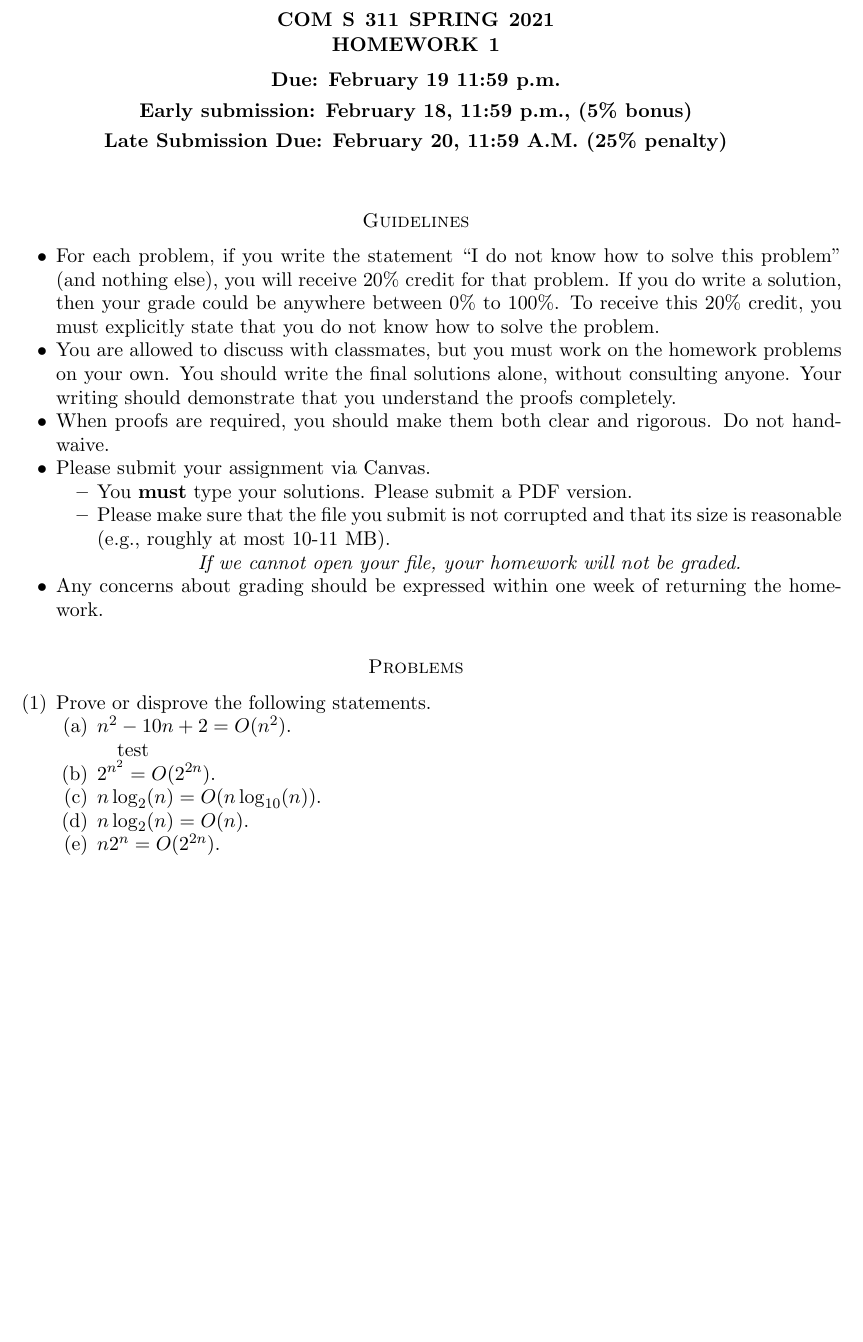
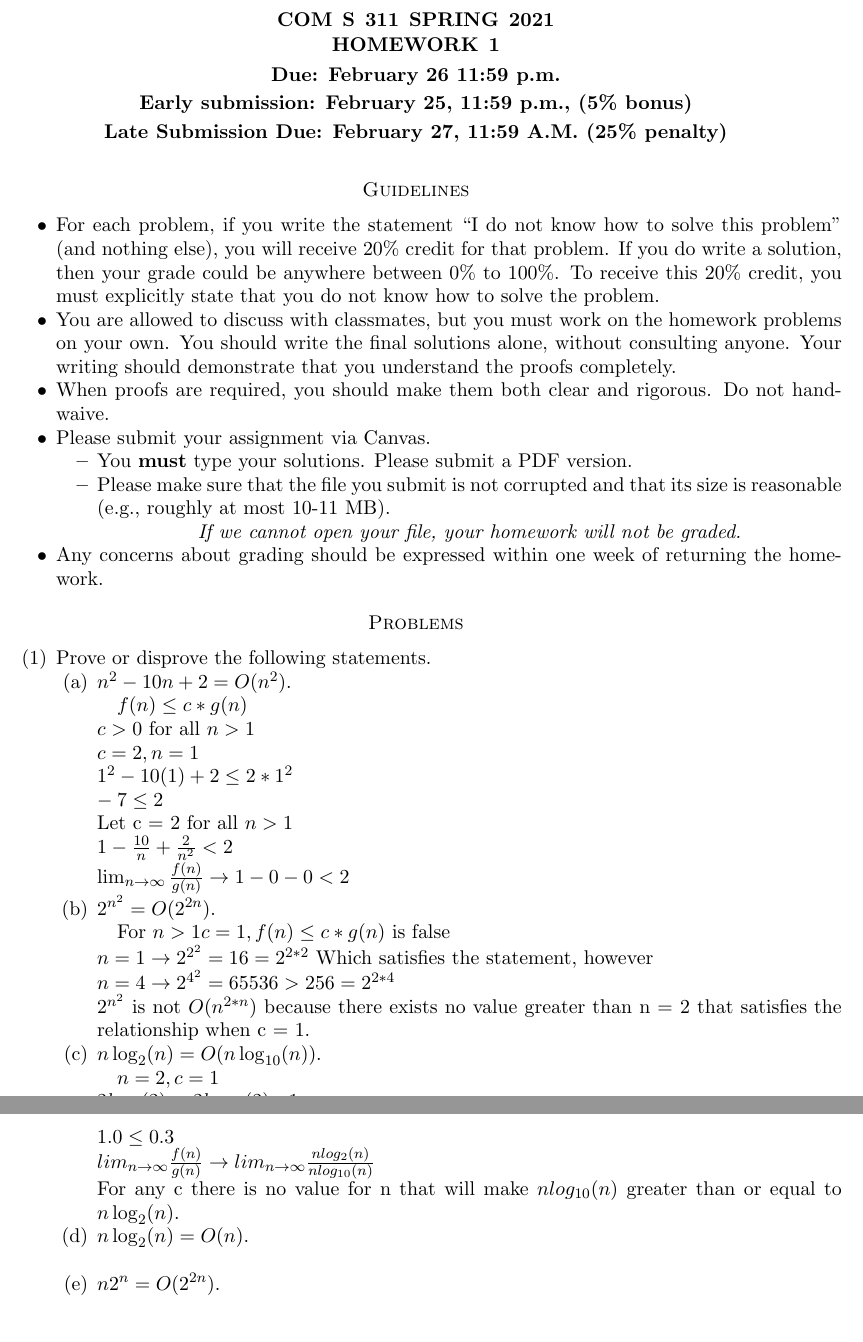
Before and after one commit to Haaduken/coms311, a LaTeX problem sheet (hw/1/hw1.tex): part of page 1 of 3 before the commit and two parts of pages 1 and 2 of 3 after it, the two joined at a grey line, cut so that both start at the same text, the shorter picture padded with empty space. Compiled offline with pdfLaTeX.

Commit message:
1 a->c done

```diff
--- a/hw/1/hw1.tex
+++ b/hw/1/hw1.tex
@@ -28,13 +28,13 @@ Homework 1
 
 \vspace{-.8cm}
 \begin{center}
-{\bf Due:  February 19 11:59 p.m.}
+{\bf Due:  February 26 11:59 p.m.}
 
 \smallskip
-\textbf{Early submission: February 18, 11:59 p.m., (5\% bonus)}
+\textbf{Early submission: February 25, 11:59 p.m., (5\% bonus)}
 
 \smallskip
-{\bf Late Submission Due: February 20, 11:59 \textbf{A.M.} (25\% penalty)}
+{\bf Late Submission Due: February 27, 11:59 \textbf{A.M.} (25\% penalty)}
 \end{center}
 
 \medskip
@@ -75,11 +75,15 @@ returning the homework.
 \item Prove or disprove the following statements.
 \begin{enumerate}
 \item $n^2 - 10n + 2 = O(n^2)$.
-\subitem test
+\subitem $f(n)\leq c*g(n)$\\$c>0$ for all $n>1$\\$c=2, n=1\\1^2-10(1)+2\leq 2*1^2\\-7\leq 2$\\Let c = 2 for all $n > 1$\\$1-\frac{10}{n}+\frac{2}{n^2}<2\\\lim_{n \to \infty}\frac{f(n)}{g(n)}\rightarrow 1 - 0 - 0 < 2$
 \item $2^{n^2} = O(2^{2n})$.
+\subitem For $n > 1 c = 1, f(n)\leq c*g(n)$ is false\\$n=1 \rightarrow 2^{2^2} = 16 = 2^{2*2}$ Which satisfies the statement, however\\$n = 4 \rightarrow 2^{4^2} = 65536 > 256 = 2^{2*4}$\\$2^{n^2}$ is not $O(n^{2*n})$ because there exists no value greater than n = 2 that satisfies the relationship when c = 1.
 \item $n\log_2(n) = O(n\log_{10}(n))$.
+\subitem $n = 2, c = 1\\2log_2(2) = 2log_{10}(2)*1\\1.0 \leq 0.3\\lim_{n \to \infty}\frac{f(n)}{g(n)} \rightarrow lim_{n \to \infty}\frac{nlog_2(n)}{nlog_{10}(n)}$\\For any c there is no value for n that will make $nlog_{10}(n)$ greater than or equal to $n\log_2(n)$.
 \item $n\log_2(n) = O(n)$.
+\subitem
 \item $n2^n = O(2^{2n})$.
+\subitem
 \end{enumerate}
 
 
```
Also changed, not shown: hw/1/hw1.pdf, 4 other files.
